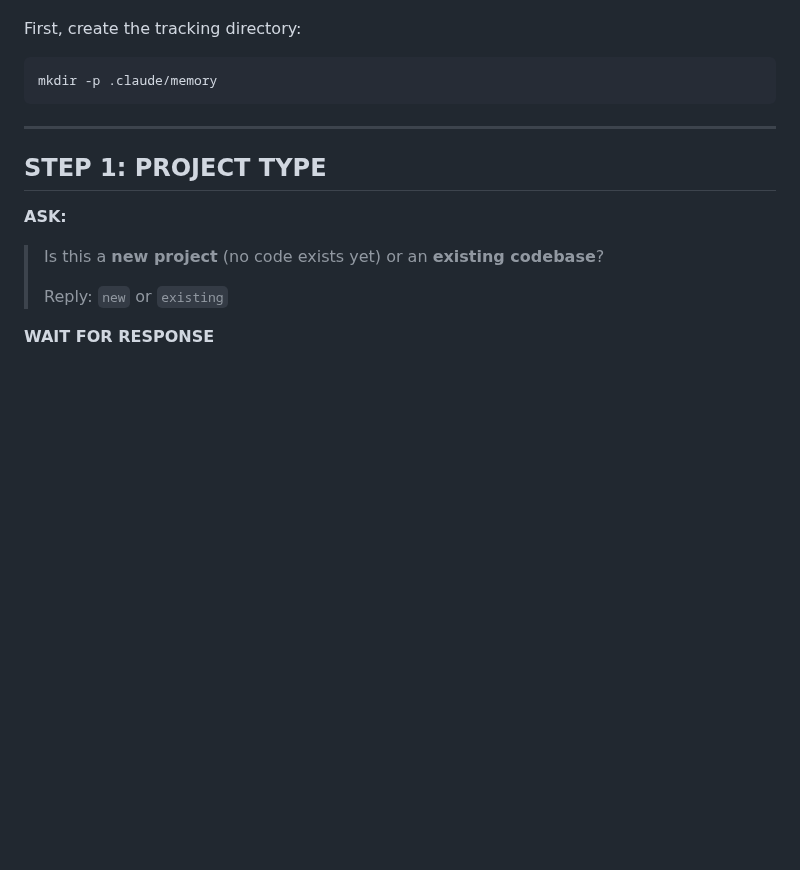
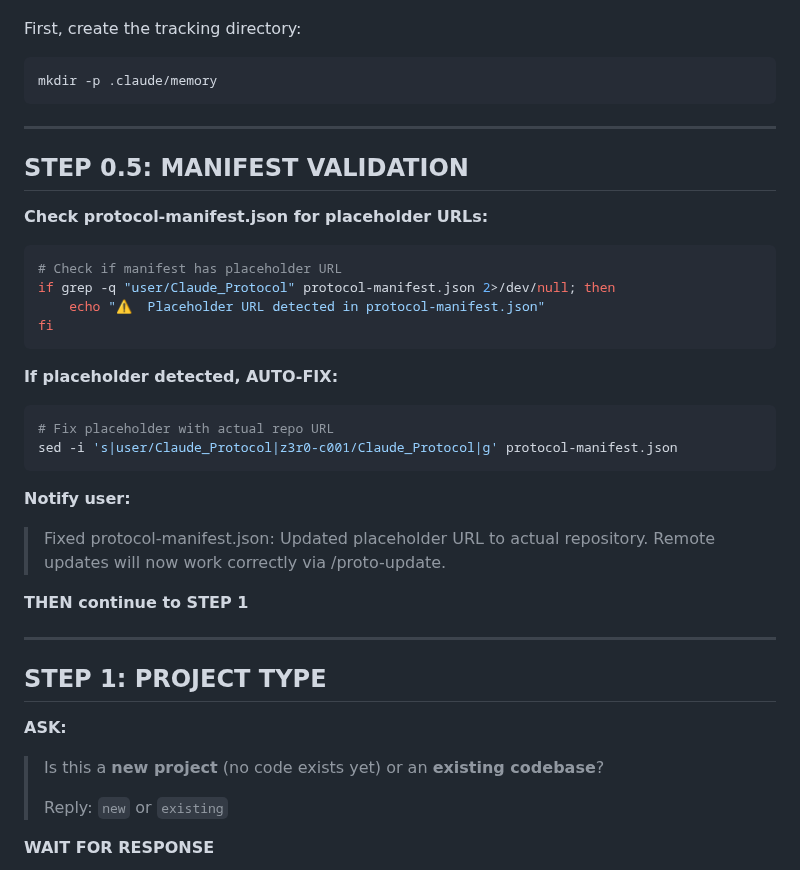
Before and after one commit to z3r0-c001/Claude_Protocol, a Markdown page: .claude/commands/proto-init.md, the part around the change. Drawn GitHub-style; blank space fills up the shorter version.

Commit message:
proto-init.md: Add STEP 0.5 to auto-fix placeholder URLs in manifest
- Lines 76-98: New STEP 0.5 MANIFEST VALIDATION section
- Checks for "user/Claude_Protocol" placeholder in protocol-manifest.json
- Auto-fixes with sed to use actual z3r0-c001/Claude_Protocol URL
- Ensures /proto-update works correctly for projects installed before URL fix

🤖 Generated with [Claude Code](https://claude.com/claude-code)

Co-Authored-By: Claude Opus 4.5 <noreply@anthropic.com>

````diff
--- a/.claude/commands/proto-init.md
+++ b/.claude/commands/proto-init.md
@@ -70,6 +70,31 @@ First, create the tracking directory:
 ```bash
 mkdir -p .claude/memory
 ```
+
+---
+
+## STEP 0.5: MANIFEST VALIDATION
+
+**Check protocol-manifest.json for placeholder URLs:**
+
+```bash
+# Check if manifest has placeholder URL
+if grep -q "user/Claude_Protocol" protocol-manifest.json 2>/dev/null; then
+    echo "⚠️  Placeholder URL detected in protocol-manifest.json"
+fi
+```
+
+**If placeholder detected, AUTO-FIX:**
+```bash
+# Fix placeholder with actual repo URL
+sed -i 's|user/Claude_Protocol|z3r0-c001/Claude_Protocol|g' protocol-manifest.json
+```
+
+**Notify user:**
+> Fixed protocol-manifest.json: Updated placeholder URL to actual repository.
+> Remote updates will now work correctly via /proto-update.
+
+**THEN continue to STEP 1**
 
 ---
 
````
